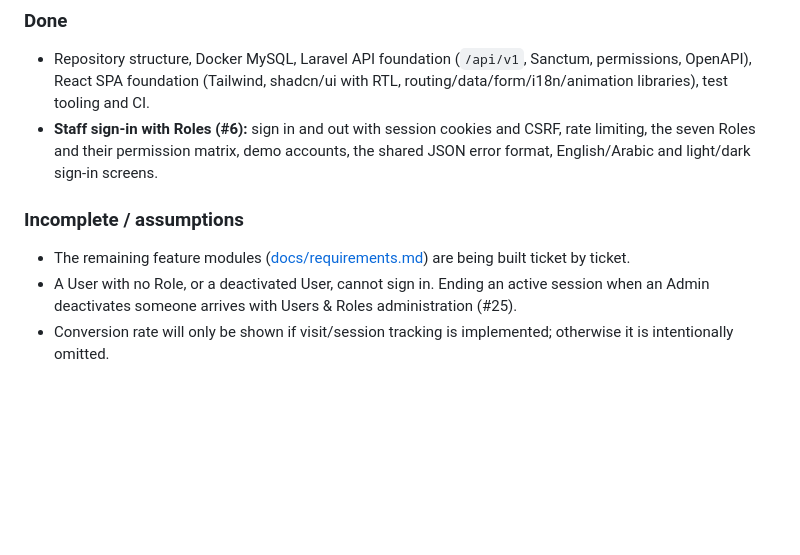
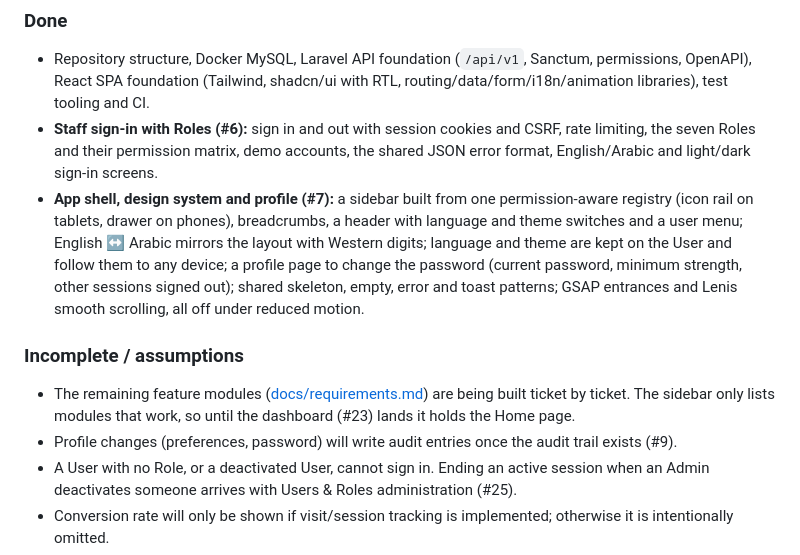
Before and after one commit to mohamadkheiredine/INKCODE-Ecommerce, a Markdown page: README.md, the part around the change. Rendered like a GitHub page; blank space fills up the shorter version.

Commit message:
docs: record ticket #7 decisions, status and requirements
Co-Authored-By: Claude Opus 5.5 <noreply@anthropic.com>

```diff
--- a/README.md
+++ b/README.md
@@ -156,10 +156,12 @@ Deployment notes: the SPA and API must share a registrable domain for Sanctum co
 
 - Repository structure, Docker MySQL, Laravel API foundation (`/api/v1`, Sanctum, permissions, OpenAPI), React SPA foundation (Tailwind, shadcn/ui with RTL, routing/data/form/i18n/animation libraries), test tooling and CI.
 - **Staff sign-in with Roles (#6):** sign in and out with session cookies and CSRF, rate limiting, the seven Roles and their permission matrix, demo accounts, the shared JSON error format, English/Arabic and light/dark sign-in screens.
+- **App shell, design system and profile (#7):** a sidebar built from one permission-aware registry (icon rail on tablets, drawer on phones), breadcrumbs, a header with language and theme switches and a user menu; English ↔ Arabic mirrors the layout with Western digits; language and theme are kept on the User and follow them to any device; a profile page to change the password (current password, minimum strength, other sessions signed out); shared skeleton, empty, error and toast patterns; GSAP entrances and Lenis smooth scrolling, all off under reduced motion.
 
 ### Incomplete / assumptions
 
-- The remaining feature modules ([docs/requirements.md](docs/requirements.md)) are being built ticket by ticket.
+- The remaining feature modules ([docs/requirements.md](docs/requirements.md)) are being built ticket by ticket. The sidebar only lists modules that work, so until the dashboard (#23) lands it holds the Home page.
+- Profile changes (preferences, password) will write audit entries once the audit trail exists (#9).
 - A User with no Role, or a deactivated User, cannot sign in. Ending an active session when an Admin deactivates someone arrives with Users & Roles administration (#25).
 - Conversion rate will only be shown if visit/session tracking is implemented; otherwise it is intentionally omitted.
 - Payments use a mock gateway adapter. No live payment provider is integrated (per the brief).
```
Also changed, not shown: docs/engineering-note.md (+18 -0 lines), docs/requirements.md (+7 -6 lines).
